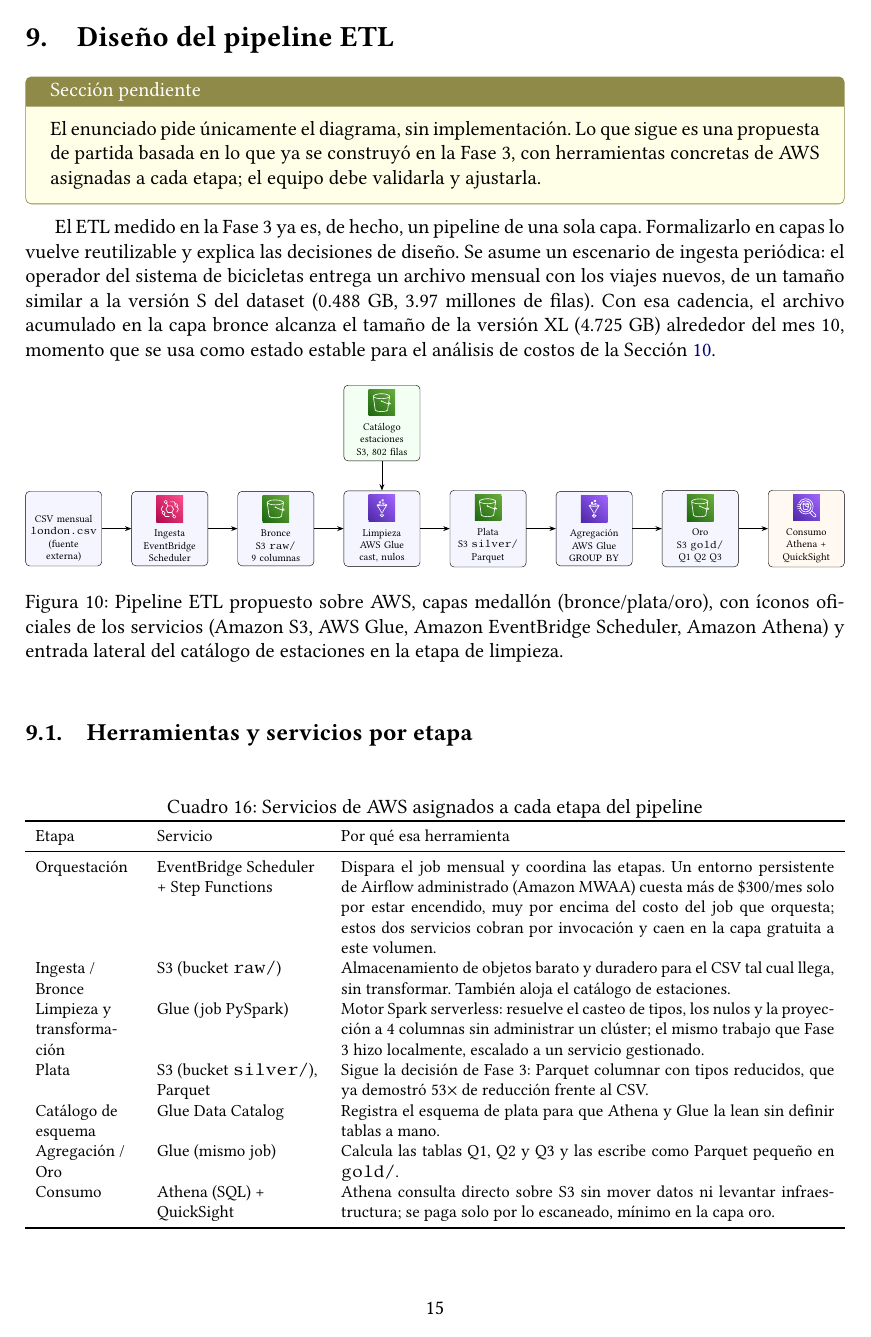
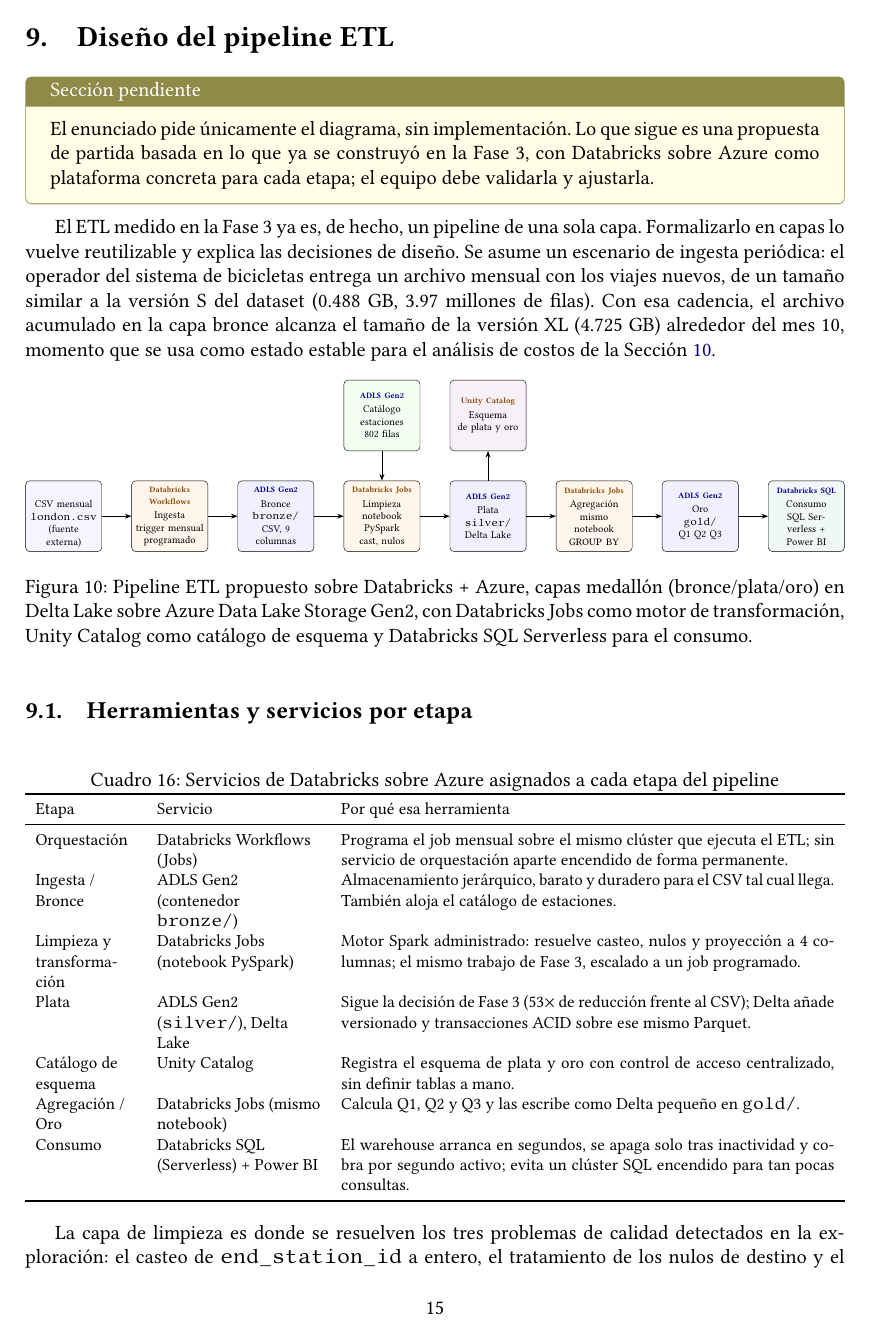
Before and after one commit to Jmuniz27/proyecto-bigdata-g5-londres-bicis, a LaTeX document (reporte/proyecto-latex/main.tex, which reads reporte/proyecto-latex/secciones/09_pipeline.tex): page 16 of 20. Compiled offline with pdfLaTeX.

Commit message:
Rediseñar pipeline ETL y analisis de costos sobre Databricks + Azure con precios oficiales actuales

```diff
--- a/reporte/proyecto-latex/secciones/09_pipeline.tex
+++ b/reporte/proyecto-latex/secciones/09_pipeline.tex
@@ -2,7 +2,7 @@
 \label{sec:pipeline}
 
 \begin{pendiente}
-El enunciado pide únicamente el diagrama, sin implementación. Lo que sigue es una propuesta de partida basada en lo que ya se construyó en la Fase 3, con herramientas concretas de AWS asignadas a cada etapa; el equipo debe validarla y ajustarla.
+El enunciado pide únicamente el diagrama, sin implementación. Lo que sigue es una propuesta de partida basada en lo que ya se construyó en la Fase 3, con Databricks sobre Azure como plataforma concreta para cada etapa; el equipo debe validarla y ajustarla.
 \end{pendiente}
 
 El ETL medido en la Fase 3 ya es, de hecho, un pipeline de una sola capa. Formalizarlo en capas lo vuelve reutilizable y explica las decisiones de diseño. Se asume un escenario de ingesta periódica: el operador del sistema de bicicletas entrega un archivo mensual con los viajes nuevos, de un tamaño similar a la versión S del dataset (0.488 GB, 3.97 millones de filas). Con esa cadencia, el archivo acumulado en la capa bronce alcanza el tamaño de la versión XL (4.725 GB) alrededor del mes 10, momento que se usa como estado estable para el análisis de costos de la Sección \ref{sec:costos}.
@@ -13,41 +13,50 @@
 \begin{tikzpicture}[
   node distance=1.0cm and 1.0cm,
   box/.style={draw, rounded corners, align=center, minimum height=2.4cm, minimum width=2.5cm, fill=blue!4, font=\footnotesize, text width=2.3cm},
+  storebox/.style={box, fill=blue!6},
+  computebox/.style={box, fill=orange!8},
   arr/.style={-{Stealth[length=2.2mm]}, thick}
 ]
-  \node[box] (A) {\\[14pt] CSV mensual\\ \texttt{london.csv}\\ (fuente externa)};
+  \newcommand{\storebadge}[1]{\textcolor{blue!55!black}{\scriptsize\bfseries #1}}
+  \newcommand{\computebadgetxt}[1]{\textcolor{orange!55!black}{\scriptsize\bfseries #1}}
 
-  \node[box, right=of A] (B)
-    {\includegraphics[width=0.9cm]{figuras/aws-icons/eventbridge.pdf}\\[2pt]
-     Ingesta\\ EventBridge\\ Scheduler};
+  \node[box] (A) {\\[10pt] CSV mensual\\ \texttt{london.csv}\\ (fuente externa)};
 
-  \node[box, right=of B] (C)
-    {\includegraphics[width=0.9cm]{figuras/aws-icons/s3.pdf}\\[2pt]
-     Bronce\\ S3 \texttt{raw/}\\ 9 columnas};
+  \node[computebox, right=of A] (B)
+    {\computebadgetxt{Databricks Workflows}\\[2pt]
+     Ingesta\\ trigger mensual\\ programado};
 
-  \node[box, right=of C] (D)
-    {\includegraphics[width=0.9cm]{figuras/aws-icons/glue.pdf}\\[2pt]
-     Limpieza\\ AWS Glue\\ cast, nulos};
+  \node[storebox, right=of B] (C)
+    {\storebadge{ADLS Gen2}\\[2pt]
+     Bronce\\ \texttt{bronze/}\\ CSV, 9 columnas};
 
-  \node[box, right=of D] (E)
-    {\includegraphics[width=0.9cm]{figuras/aws-icons/s3.pdf}\\[2pt]
-     Plata\\ S3 \texttt{silver/}\\ Parquet};
+  \node[computebox, right=of C] (D)
+    {\computebadgetxt{Databricks Jobs}\\[2pt]
+     Limpieza\\ notebook PySpark\\ cast, nulos};
 
-  \node[box, right=of E] (F)
-    {\includegraphics[width=0.9cm]{figuras/aws-icons/glue.pdf}\\[2pt]
-     Agregación\\ AWS Glue\\ \texttt{GROUP BY}};
+  \node[storebox, right=of D] (E)
+    {\storebadge{ADLS Gen2}\\[2pt]
+     Plata\\ \texttt{silver/}\\ Delta Lake};
 
-  \node[box, right=of F] (G)
-    {\includegraphics[width=0.9cm]{figuras/aws-icons/s3.pdf}\\[2pt]
-     Oro\\ S3 \texttt{gold/}\\ Q1 Q2 Q3};
+  \node[computebox, right=of E] (F)
+    {\computebadgetxt{Databricks Jobs}\\[2pt]
+     Agregación\\ mismo notebook\\ \texttt{GROUP BY}};
 
-  \node[box, above=of D, fill=green!5] (H)
-    {\includegraphics[width=0.9cm]{figuras/aws-icons/s3.pdf}\\[2pt]
-     Catálogo\\ estaciones\\ S3, 802 filas};
+  \node[storebox, right=of F] (G)
+    {\storebadge{ADLS Gen2}\\[2pt]
+     Oro\\ \texttt{gold/}\\ Q1 Q2 Q3};
 
-  \node[box, right=of G, fill=orange!5] (I)
-    {\includegraphics[width=0.9cm]{figuras/aws-icons/athena.pdf}\\[2pt]
-     Consumo\\ Athena +\\ QuickSight};
+  \node[storebox, above=of D, fill=green!5] (H)
+    {\storebadge{ADLS Gen2}\\[2pt]
+     Catálogo\\ estaciones\\ 802 filas};
+
+  \node[computebox, above=of E, fill=violet!6] (J)
+    {\computebadgetxt{Unity Catalog}\\[2pt]
+     Esquema\\ de plata y oro};
+
+  \node[box, right=of G, fill=teal!6] (I)
+    {\storebadge{Databricks SQL}\\[2pt]
+     Consumo\\ SQL Serverless +\\ Power BI};
 
   \draw[arr] (A) -- (B);
   \draw[arr] (B) -- (C);
@@ -56,10 +65,11 @@
   \draw[arr] (E) -- (F);
   \draw[arr] (F) -- (G);
   \draw[arr] (H) -- (D);
+  \draw[arr] (E) -- (J);
   \draw[arr] (G) -- (I);
 \end{tikzpicture}%
 }
-\caption{Pipeline ETL propuesto sobre AWS, capas medallón (bronce/plata/oro), con íconos oficiales de los servicios (Amazon S3, AWS Glue, Amazon EventBridge Scheduler, Amazon Athena) y entrada lateral del catálogo de estaciones en la etapa de limpieza.}
+\caption{Pipeline ETL propuesto sobre Databricks + Azure, capas medallón (bronce/plata/oro) en Delta Lake sobre Azure Data Lake Storage Gen2, con Databricks Jobs como motor de transformación, Unity Catalog como catálogo de esquema y Databricks SQL Serverless para el consumo.}
 \label{fig:pipeline}
 \end{figure}
 
@@ -68,19 +78,19 @@
 \begin{table}[htbp]
 \centering
 \footnotesize
-\caption{Servicios de AWS asignados a cada etapa del pipeline}
+\caption{Servicios de Databricks sobre Azure asignados a cada etapa del pipeline}
 \label{tab:pipeline-herramientas}
 \begin{tabularx}{\textwidth}{>{\raggedright\arraybackslash}p{2.1cm}>{\raggedright\arraybackslash}p{3.4cm}X}
 \toprule
 Etapa & Servicio & Por qué esa herramienta \\
 \midrule
-Orquestación & EventBridge Scheduler + Step Functions & Dispara el job mensual y coordina las etapas. Un entorno persistente de Airflow administrado (Amazon MWAA) cuesta más de \$300/mes solo por estar encendido, muy por encima del costo del job que orquesta; estos dos servicios cobran por invocación y caen en la capa gratuita a este volumen. \\
-Ingesta / Bronce & S3 (bucket \texttt{raw/}) & Almacenamiento de objetos barato y duradero para el CSV tal cual llega, sin transformar. También aloja el catálogo de estaciones. \\
-Limpieza y transformación & Glue (job PySpark) & Motor Spark serverless: resuelve el casteo de tipos, los nulos y la proyección a 4 columnas sin administrar un clúster; el mismo trabajo que Fase 3 hizo localmente, escalado a un servicio gestionado. \\
-Plata & S3 (bucket \texttt{silver/}), Parquet & Sigue la decisión de Fase 3: Parquet columnar con tipos reducidos, que ya demostró $53\times$ de reducción frente al CSV. \\
-Catálogo de esquema & Glue Data Catalog & Registra el esquema de plata para que Athena y Glue la lean sin definir tablas a mano. \\
-Agregación / Oro & Glue (mismo job) & Calcula las tablas Q1, Q2 y Q3 y las escribe como Parquet pequeño en \texttt{gold/}. \\
-Consumo & Athena (SQL) + QuickSight & Athena consulta directo sobre S3 sin mover datos ni levantar infraestructura; se paga solo por lo escaneado, mínimo en la capa oro. \\
+Orquestación & Databricks Workflows (Jobs) & Programa el job mensual sobre el mismo clúster que ejecuta el ETL; sin servicio de orquestación aparte encendido de forma permanente. \\
+Ingesta / Bronce & ADLS Gen2 (contenedor \texttt{bronze/}) & Almacenamiento jerárquico, barato y duradero para el CSV tal cual llega. También aloja el catálogo de estaciones. \\
+Limpieza y transformación & Databricks Jobs (notebook PySpark) & Motor Spark administrado: resuelve casteo, nulos y proyección a 4 columnas; el mismo trabajo de Fase 3, escalado a un job programado. \\
+Plata & ADLS Gen2 (\texttt{silver/}), Delta Lake & Sigue la decisión de Fase 3 ($53\times$ de reducción frente al CSV); Delta añade versionado y transacciones ACID sobre ese mismo Parquet. \\
+Catálogo de esquema & Unity Catalog & Registra el esquema de plata y oro con control de acceso centralizado, sin definir tablas a mano. \\
+Agregación / Oro & Databricks Jobs (mismo notebook) & Calcula Q1, Q2 y Q3 y las escribe como Delta pequeño en \texttt{gold/}. \\
+Consumo & Databricks SQL (Serverless) + Power BI & El warehouse arranca en segundos, se apaga solo tras inactividad y cobra por segundo activo; evita un clúster SQL encendido para tan pocas consultas. \\
 \bottomrule
 \end{tabularx}
 \end{table}
```
Also changed, not shown: reporte/proyecto-latex/secciones/10_costos.tex (+21 -18 lines), reporte/proyecto-latex/main.pdf, reporte/proyecto-latex/secciones/09_pipeline.tex (2 more changed lines).
